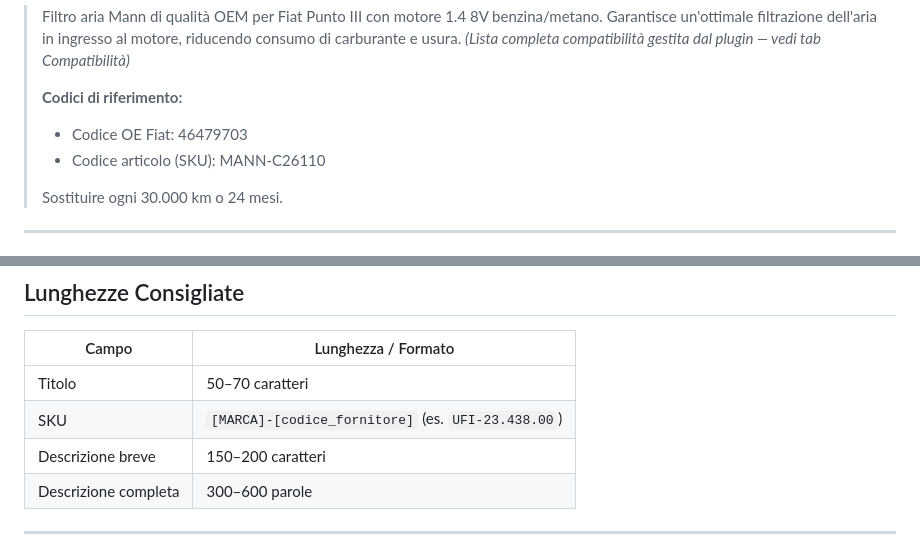
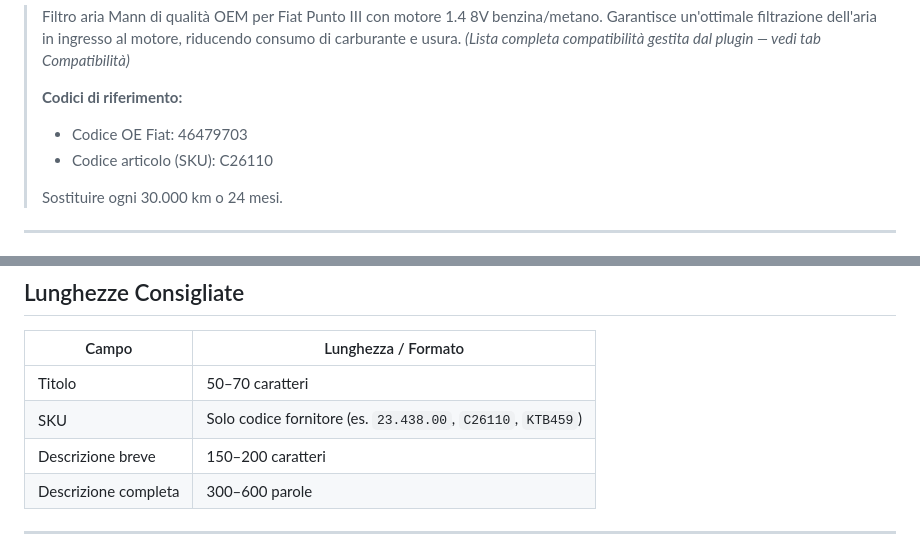
Before and after one commit to autovoltricambi-crypto/enzovo.lt, a Markdown page: know/descrizioni-prodotto.md, 2 parts joined by grey strips. GitHub-like rendering.

```diff
--- a/know/descrizioni-prodotto.md
+++ b/know/descrizioni-prodotto.md
@@ -154,7 +154,7 @@ Sostituire ogni [km/mesi]. Verificare il corretto serraggio.
 >
 > **Codici di riferimento:**
 > - Codice OE Fiat: 46479703
-> - Codice articolo (SKU): MANN-C26110
+> - Codice articolo (SKU): C26110
 >
 > Sostituire ogni 30.000 km o 24 mesi.
 
@@ -208,7 +208,7 @@ Sostituire ogni [km/mesi]. Verificare il corretto serraggio.
 | Campo | Lunghezza / Formato |
 |-------|---------------------|
 | Titolo | 50–70 caratteri |
-| SKU | `[MARCA]-[codice_fornitore]` (es. `UFI-23.438.00`) |
+| SKU | Solo codice fornitore (es. `23.438.00`, `C26110`, `KTB459`) |
 | Descrizione breve | 150–200 caratteri |
 | Descrizione completa | 300–600 parole |
 
```
Also changed, not shown: other parts of know/descrizioni-prodotto.md (+13 -13 lines).
